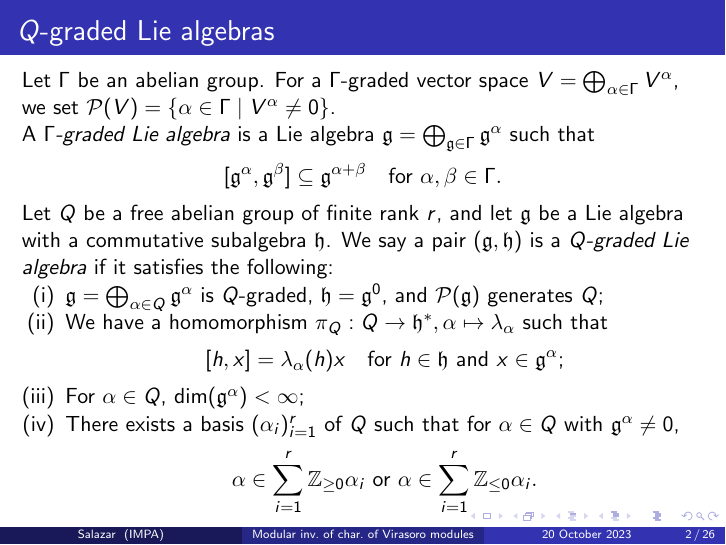
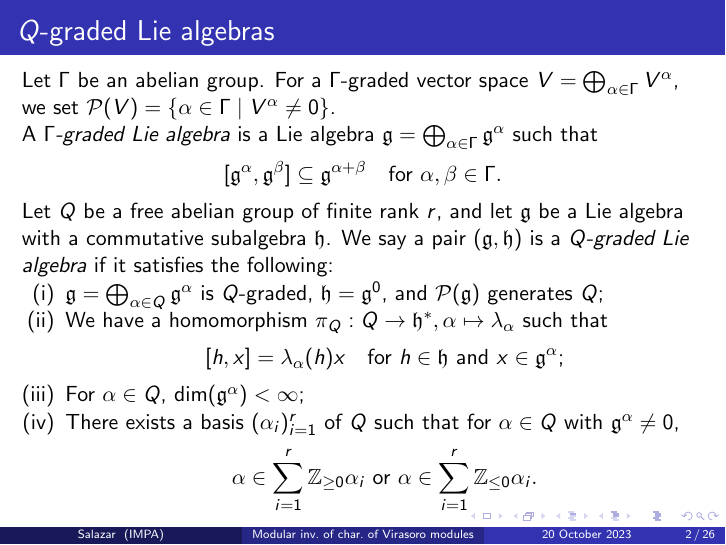
Before and after one commit to DiegoSalazarGutierrez/modular-invariance-of-characters-of-virasoro-modules, LaTeX slides (modular-invariance-of-characters-of-virasoro-modules-slides.tex): page 2 of 26. Compiled offline with pdfLaTeX.

Commit message:
Minor fixes

```diff
--- a/modular-invariance-of-characters-of-virasoro-modules-slides.tex
+++ b/modular-invariance-of-characters-of-virasoro-modules-slides.tex
@@ -33,7 +33,7 @@
   Let $\Gamma$ be an abelian group.
   For a $\Gamma$-graded vector space $V = \bigoplus_{\alpha \in \Gamma}V^{\alpha}$, we set $\mathcal{P}(V) = \{\alpha \in \Gamma \mid V^{\alpha} \neq 0\}$.
 
-  A \emph{$\Gamma$-graded Lie algebra} is a Lie algebra $\mathfrak{g} = \bigoplus_{\mathfrak{g} \in \Gamma}\mathfrak{g}^{\alpha}$ such that
+  A \emph{$\Gamma$-graded Lie algebra} is a Lie algebra $\mathfrak{g} = \bigoplus_{\alpha \in \Gamma}\mathfrak{g}^{\alpha}$ such that
   \begin{equation*}
     [\mathfrak{g}^{\alpha}, \mathfrak{g}^{\beta}] \subseteq \mathfrak{g}^{\alpha + \beta} \quad \text{for $\alpha, \beta \in \Gamma$}.
   \end{equation*}
```
